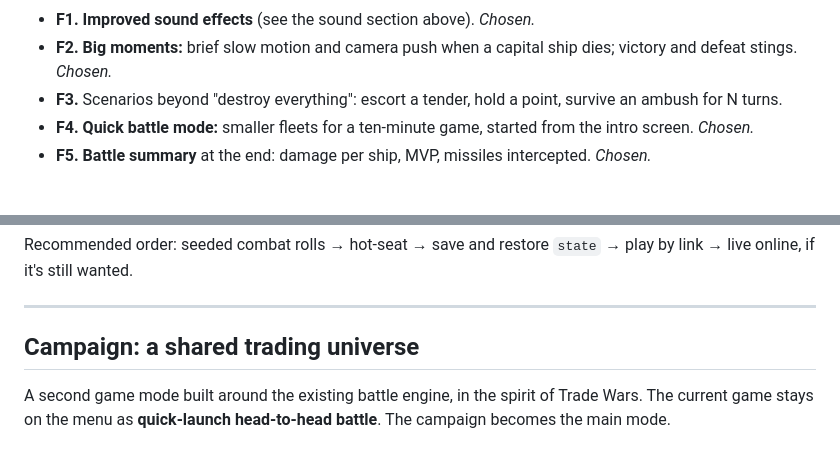
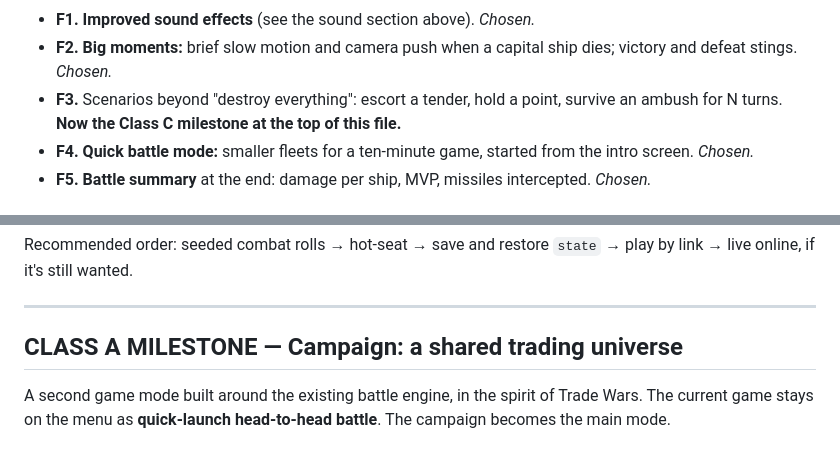
Before and after one commit to jdartigas/hard-burn, a Markdown page: BACKLOG.md, 2 parts joined by grey strips. GitHub-like rendering.

```diff
--- a/BACKLOG.md
+++ b/BACKLOG.md
@@ -507,7 +546,7 @@ drawn at 22% opacity (board.js).
 **Fun**
 - **F1. Improved sound effects** (see the sound section above). *Chosen.*
 - **F2. Big moments:** brief slow motion and camera push when a capital ship dies; victory and defeat stings. *Chosen.*
-- **F3.** Scenarios beyond "destroy everything": escort a tender, hold a point, survive an ambush for N turns.
+- **F3.** Scenarios beyond "destroy everything": escort a tender, hold a point, survive an ambush for N turns. **Now the Class C milestone at the top of this file.**
 - **F4. Quick battle mode:** smaller fleets for a ten-minute game, started from the intro screen. *Chosen.*
 - **F5. Battle summary** at the end: damage per ship, MVP, missiles intercepted. *Chosen.*
 
@@ -887,7 +926,7 @@ play by link → live online, if it's still wanted.
 
 ---
 
-## Campaign: a shared trading universe
+## CLASS A MILESTONE — Campaign: a shared trading universe
 
 A second game mode built around the existing battle engine, in the spirit of
 Trade Wars. The current game stays on the menu as **quick-launch head-to-head
```
Also changed, not shown: other parts of BACKLOG.md (+40 -1 lines).
